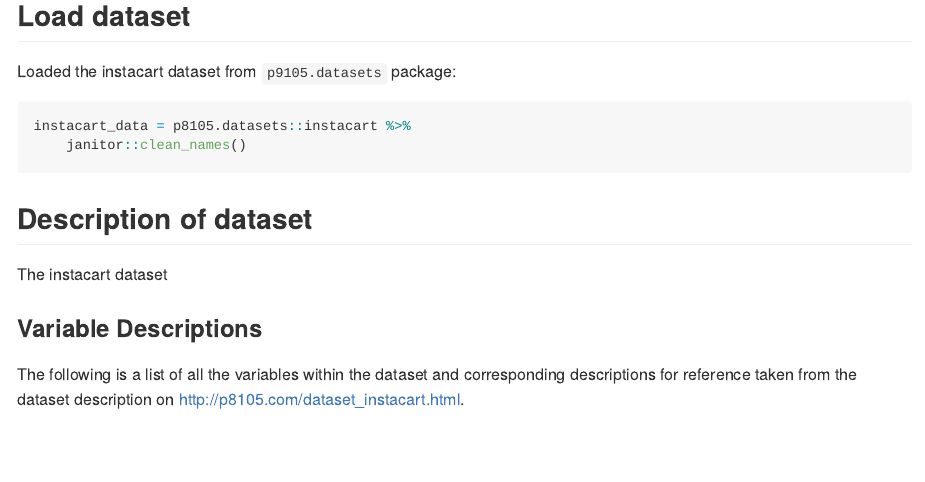
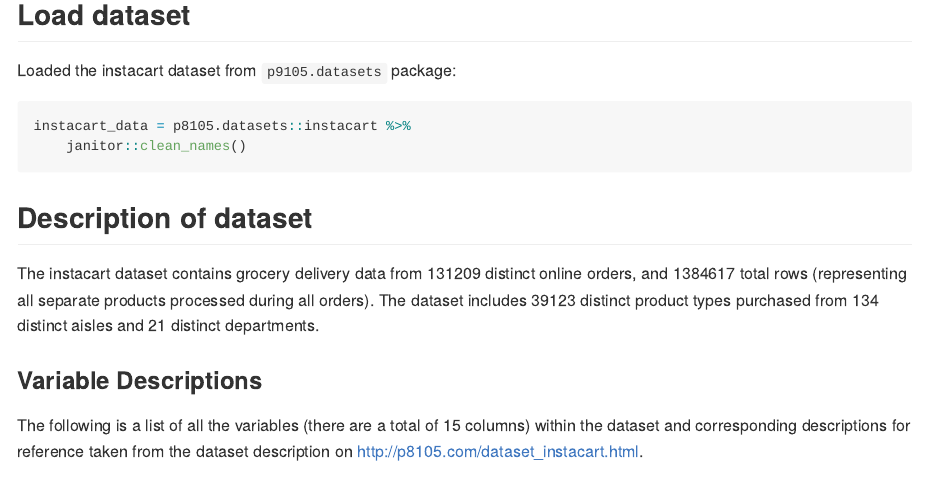
Before and after one commit to devon-m2/p8105_hw3_dm3175, an R Markdown document (p8105_hw3_dm3175.Rmd): the page in a window 1100 px wide, from 2990 px down before the commit and from 3100 px down after it, so that both start at the same text. The pictures show the output file p8105_hw3_dm3175.md that the author committed with the source, drawn offline in the style of GitHub; long lines of code are wrapped.

Commit message:
work on problem 2 - added description of instacart dataset

```diff
--- a/p8105_hw3_dm3175.Rmd
+++ b/p8105_hw3_dm3175.Rmd
@@ -135,11 +134,10 @@ instacart_data = p8105.datasets::instacart %>%
 
 ## Description of dataset
 
-The instacart dataset
-
+The instacart dataset contains grocery delivery data from `r distinct(instacart_data, order_id, .keep_all = TRUE) %>% nrow()` distinct online orders, and `r nrow(instacart_data)` total rows (representing all separate products processed during all orders). The dataset includes `r distinct(instacart_data, product_id, .keep_all = TRUE) %>% nrow()` distinct product types purchased from `r distinct(instacart_data, aisle, .keep_all = TRUE) %>% nrow()` distinct aisles and `r distinct(instacart_data, department_id, .keep_all = TRUE) %>% nrow()` distinct departments.
 
 ### Variable Descriptions
-The following is a list of all the variables within the dataset and corresponding descriptions for reference taken from the dataset description on http://p8105.com/dataset_instacart.html.
+The following is a list of all the variables (there are a total of `r ncol(instacart_data)` columns) within the dataset and corresponding descriptions for reference taken from the dataset description on http://p8105.com/dataset_instacart.html.
 
 *  `order_id`: order identifier
 *  `product_id`: product identifier
```
Also changed, not shown: p8105_hw3_dm3175.md, p8105_hw3_dm3175.Rmd (1 more changed lines), 1 other file.
